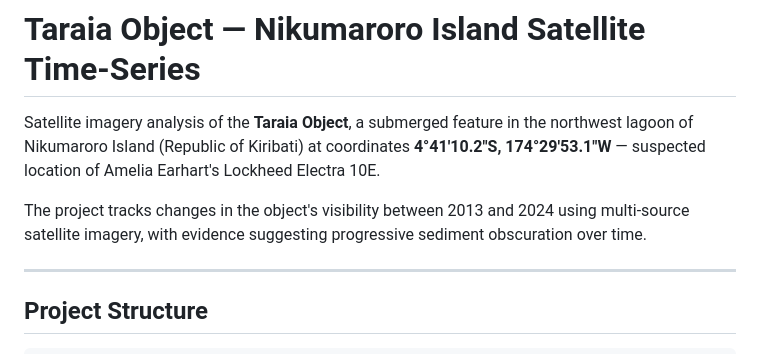
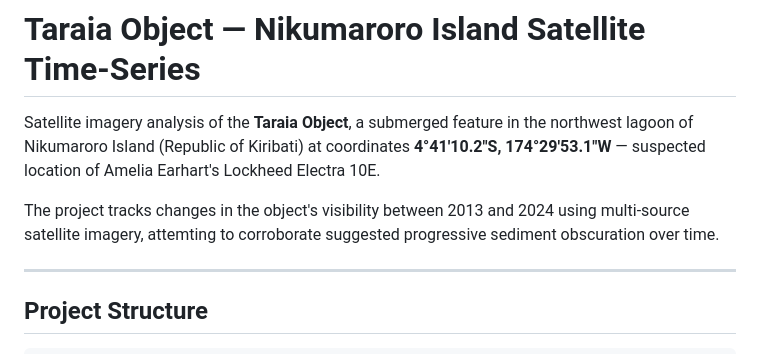
Before and after one commit to elisendaortiz/taraia, a Markdown page: README.md, the part around the change. GitHub-like rendering.

```diff
--- a/README.md
+++ b/README.md
@@ -2,7 +2,7 @@
 
 Satellite imagery analysis of the **Taraia Object**, a submerged feature in the northwest lagoon of Nikumaroro Island (Republic of Kiribati) at coordinates **4°41'10.2"S, 174°29'53.1"W** — suspected location of Amelia Earhart's Lockheed Electra 10E.
 
-The project tracks changes in the object's visibility between 2013 and 2024 using multi-source satellite imagery, with evidence suggesting progressive sediment obscuration over time.
+The project tracks changes in the object's visibility between 2013 and 2024 using multi-source satellite imagery, attemting to corroborate suggested progressive sediment obscuration over time.
 
 ---
 
```
